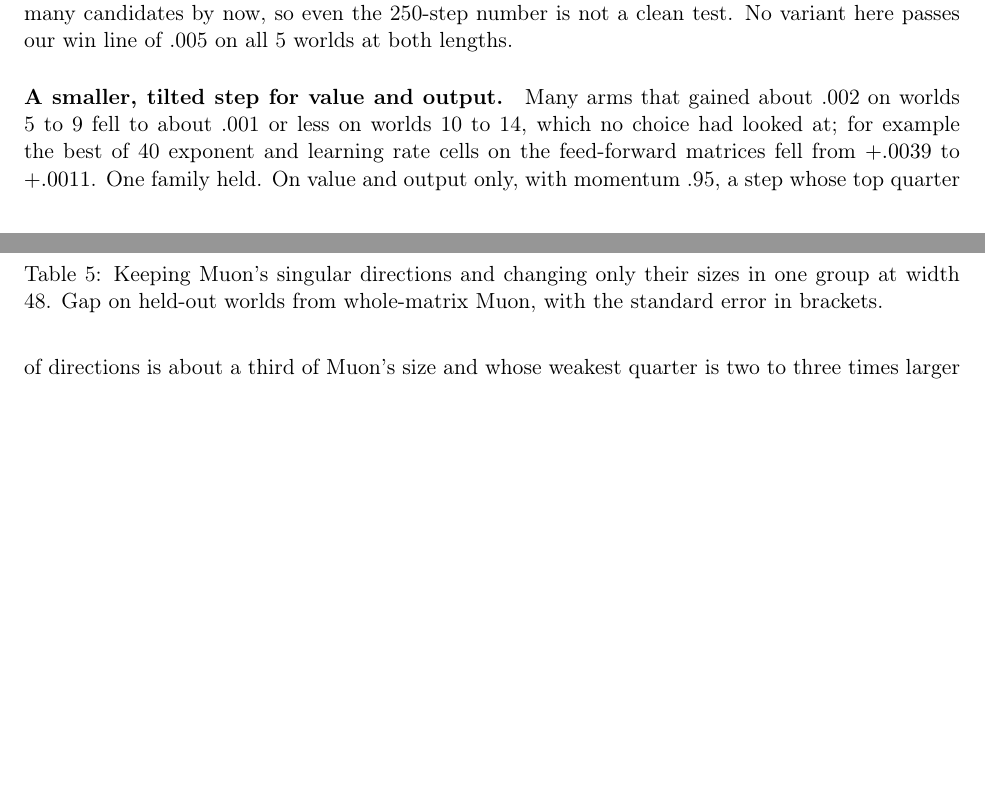
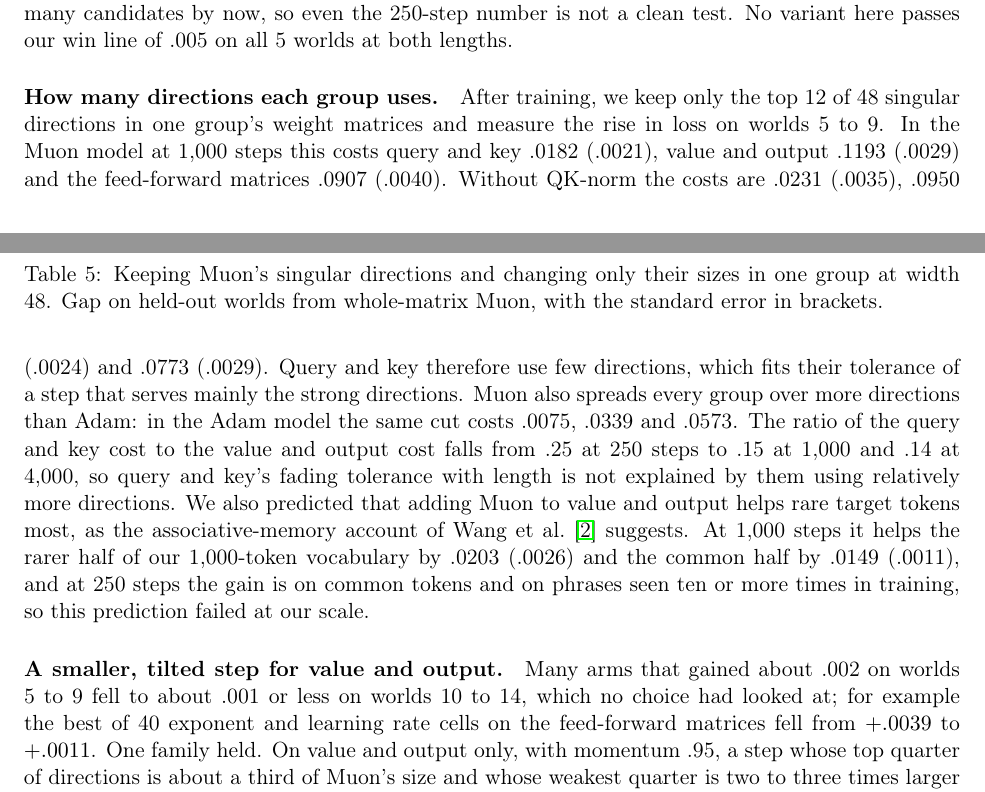
Before and after one commit to Open-Superintelligence-Lab/muon-llm-parts, a LaTeX paper (paper/main.tex): two parts of pages 7 and 8 of 10, joined at a grey line, cut so that both start at the same text, the shorter picture padded with empty space. Compiled offline with pdfLaTeX.

Commit message:
paper: directions-used paragraph

```diff
--- a/paper/main.tex
+++ b/paper/main.tex
@@ -229,6 +229,8 @@ We then predicted that weak-direction steps keep value and output healthy by hol
 
 We also gave each group its own step shape, choosing the exponent and learning rate on tune worlds. Together these gain $+.0052$ (.0008), 5 of 5 worlds, at 250 steps, but only $+.0028$ (.0011), 4 of 5 worlds, at 1,000 steps, so we treat this as a short-training effect. Worlds 5 to 9 have also scored many candidates by now, so even the 250-step number is not a clean test. No variant here passes our win line of .005 on all 5 worlds at both lengths.
 
+\paragraph{How many directions each group uses.} After training, we keep only the top 12 of 48 singular directions in one group's weight matrices and measure the rise in loss on worlds 5 to 9. In the Muon model at 1,000 steps this costs query and key .0182 (.0021), value and output .1193 (.0029) and the feed-forward matrices .0907 (.0040). Without QK-norm the costs are .0231 (.0035), .0950 (.0024) and .0773 (.0029). Query and key therefore use few directions, which fits their tolerance of a step that serves mainly the strong directions. Muon also spreads every group over more directions than Adam: in the Adam model the same cut costs .0075, .0339 and .0573. The ratio of the query and key cost to the value and output cost falls from .25 at 250 steps to .15 at 1,000 and .14 at 4,000, so query and key's fading tolerance with length is not explained by them using relatively more directions. We also predicted that adding Muon to value and output helps rare target tokens most, as the associative-memory account of Wang et al.~\cite{wang2025tail} suggests. At 1,000 steps it helps the rarer half of our 1,000-token vocabulary by .0203 (.0026) and the common half by .0149 (.0011), and at 250 steps the gain is on common tokens and on phrases seen ten or more times in training, so this prediction failed at our scale.
+
 \paragraph{A smaller, tilted step for value and output.} Many arms that gained about .002 on worlds 5 to 9 fell to about .001 or less on worlds 10 to 14, which no choice had looked at; for example the best of 40 exponent and learning rate cells on the feed-forward matrices fell from $+.0039$ to $+.0011$. One family held. On value and output only, with momentum .95, a step whose top quarter of directions is about a third of Muon's size and whose weakest quarter is two to three times larger than the top gains $+.0032$ (.0007) over tuned Muon at 1,000 steps, on 10 of 10 worlds (5 to 14). Muon itself, walked again on the same 10 worlds over momentum .8 to .95 and learning rate factors .35 to 1.4, gains at most $+.0013$. A flat step of the same top size gains $+.0014$, so the tilt toward weak directions adds about .0015. Giving each weak-quarter direction a random sign every step, which keeps its size, removes the whole gain ($-.0003$ (.0007)), so these directions carry information about where to go, which agrees with Table~\ref{tab:weak}. The gain needs momentum .95: the same step gains $-.0003$ at .8 and $+.0014$ at .9. The same shapes give no gain on the feed-forward matrices. At 250 steps the same step is again the best tried, $+.0024$ (.0013), but its neighbours are near 0, so the short run does not settle it. At 4,000 steps the edge is gone: the best tilted step gains $+.0025$ (.0008) and Muon at momentum .95 and a third of its tuned learning rate $+.0022$ (.0010); at momentum .97 Muon gains $+.0036$ and the tilt $+.0031$. At 1,000 steps Muon at momentum .97 gains at most $+.0007$, so the tilt's edge there holds across momentum .8 to .97, but it is gone by 4,000 steps, and we do not claim it as a method (Table~\ref{tab:tilt}). An exponent $c$ in $(GG^\top)^{-c}G$ between .6 and .7 gives this tilt, which is the opposite side of Muon from Muon$^p$~\cite{muonp}, whose powers lie between Muon and the gradient, and the same side as BulkBoost~\cite{bulkboost}, which raises the weak bulk with one gain, the inverted spectra of Shumaylov et al.~\cite{shumaylov} and the late negative powers of DynMuon~\cite{dynmuon}, though none of them reports a per-group difference.
 
 \begin{table}[t]
```
